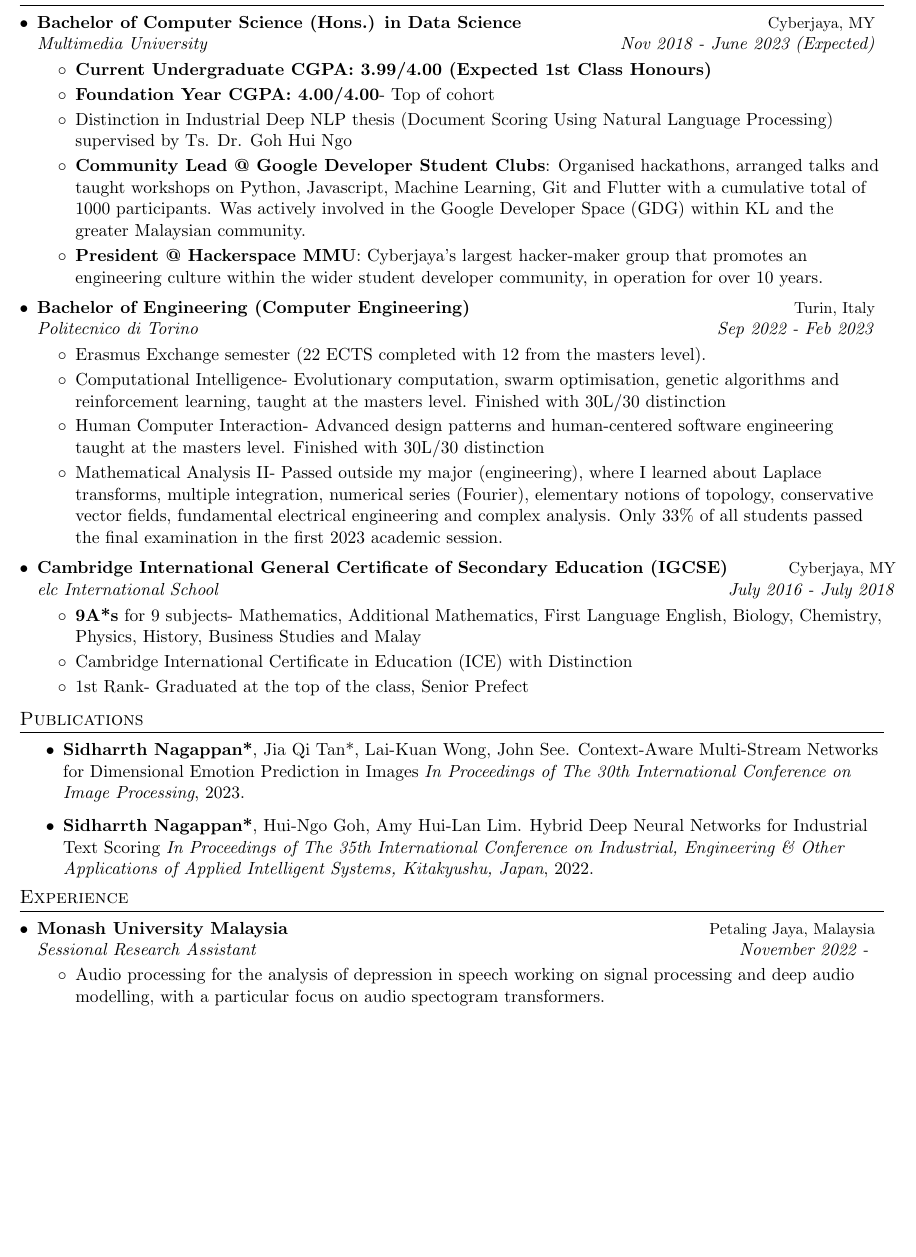
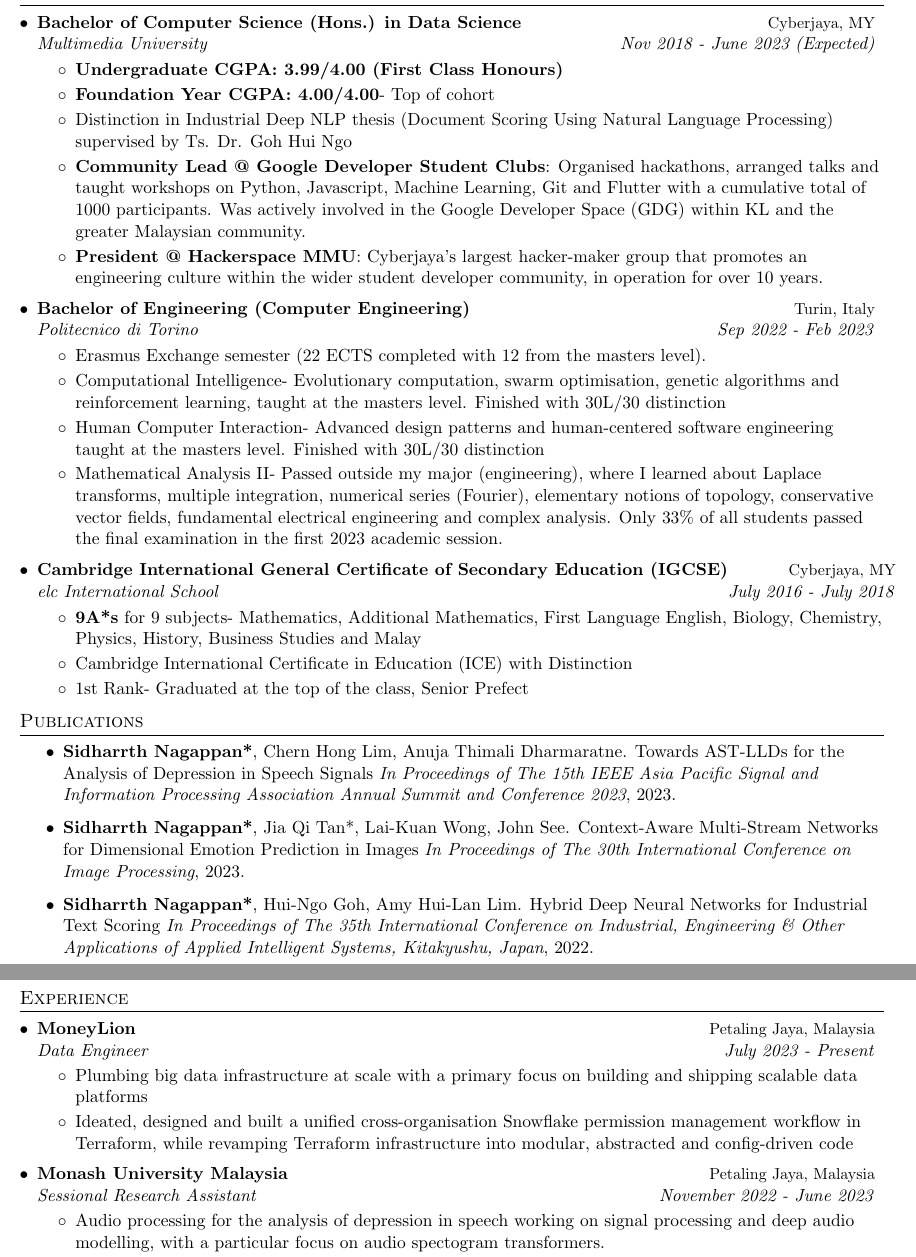
Before and after one commit to sidharrth2002/resume, a LaTeX CV (CV/sid_resume.tex): part of page 1 of 4 before the commit and two parts of pages 1 and 2 of 4 after it, the two joined at a grey line, cut so that both start at the same text, the shorter picture padded with empty space. Compiled offline with pdfLaTeX.

Commit message:
update cv

```diff
--- a/CV/sid_resume.tex
+++ b/CV/sid_resume.tex
@@ -156,7 +156,7 @@
       {Bachelor of Computer Science (Hons.) in Data Science}{Cyberjaya, MY}
       {Multimedia University}{Nov 2018 - June 2023 (Expected)}
       \resumeItemListStart
-        \resumeItem{\textbf{Current Undergraduate CGPA: 3.99/4.00 (Expected 1st Class Honours)}}
+        \resumeItem{\textbf{Undergraduate CGPA: 3.99/4.00 (First Class Honours)}}
         \resumeItem{\textbf{Foundation Year CGPA: 4.00/4.00}- Top of cohort}
         \resumeItem{Distinction in Industrial Deep NLP thesis (Document Scoring Using Natural Language Processing) supervised by Ts. Dr. Goh Hui Ngo}
         \resumeItemTwoFields{Community Lead @ Google Developer Student Clubs}{Organised hackathons, arranged talks and taught workshops on Python, Javascript, Machine Learning, Git and Flutter with a cumulative total of 1000 participants. Was actively involved in the Google Developer Space (GDG) within KL and the greater Malaysian community.}
@@ -185,6 +185,7 @@
 
 \section{Publications}
   \resumeItemListStart
+  \resumeItem{\textbf{Sidharrth Nagappan*}, Chern Hong Lim, Anuja Thimali Dharmaratne. Towards AST-LLDs for the Analysis of Depression in Speech Signals \textit{In Proceedings of The 15th IEEE Asia Pacific Signal and Information Processing Association Annual Summit and Conference 2023}, 2023.}
   \resumeItem{\textbf{Sidharrth Nagappan*}, Jia Qi Tan*, Lai-Kuan Wong, John See. Context-Aware Multi-Stream Networks for Dimensional Emotion Prediction in Images \textit{In Proceedings of The 30th International Conference on Image Processing}, 2023.}
   \resumeItem{\textbf{Sidharrth Nagappan*}, Hui-Ngo Goh, Amy Hui-Lan Lim. Hybrid Deep Neural Networks for Industrial Text Scoring \textit{In Proceedings of The 35th International Conference on Industrial, Engineering \& Other Applications of Applied Intelligent Systems, Kitakyushu, Japan}, 2022.}
   \resumeItemListEnd
@@ -195,8 +196,17 @@
   \resumeSubHeadingListStart
 
   \resumeSubheading
+  {MoneyLion}{Petaling Jaya, Malaysia}
+  {\textit{Data Engineer}}{July 2023 - Present}
+  % {}{}
+  \resumeItemListStart
+    \resumeItem{Plumbing big data infrastructure at scale with a primary focus on building and shipping scalable data platforms}
+    \resumeItem{Ideated, designed and built a unified cross-organisation Snowflake permission management workflow in Terraform, while revamping Terraform infrastructure into modular, abstracted and config-driven code}
+  \resumeItemListEnd
+
+  \resumeSubheading
   {Monash University Malaysia}{Petaling Jaya, Malaysia}
-  {\textit{Sessional Research Assistant}}{November 2022 - }
+  {\textit{Sessional Research Assistant}}{November 2022 - June 2023}
   \resumeItemListStart
     \resumeItem{Audio processing for the analysis of depression in speech working on signal processing and deep audio modelling, with a particular focus on audio spectogram transformers.}
     \resumeItem{Working in an end-to-end research group that is building a custom depression corpus in the Malaysian context with multimodal visual and audio data.}
```
Also changed, not shown: 1 page/sid_resume.tex (+8 -1 lines), 1 page/sid_resume.pdf, CV/sid_resume.pdf, CV/sid_resume.tex (4 more changed lines), 8 other files.
